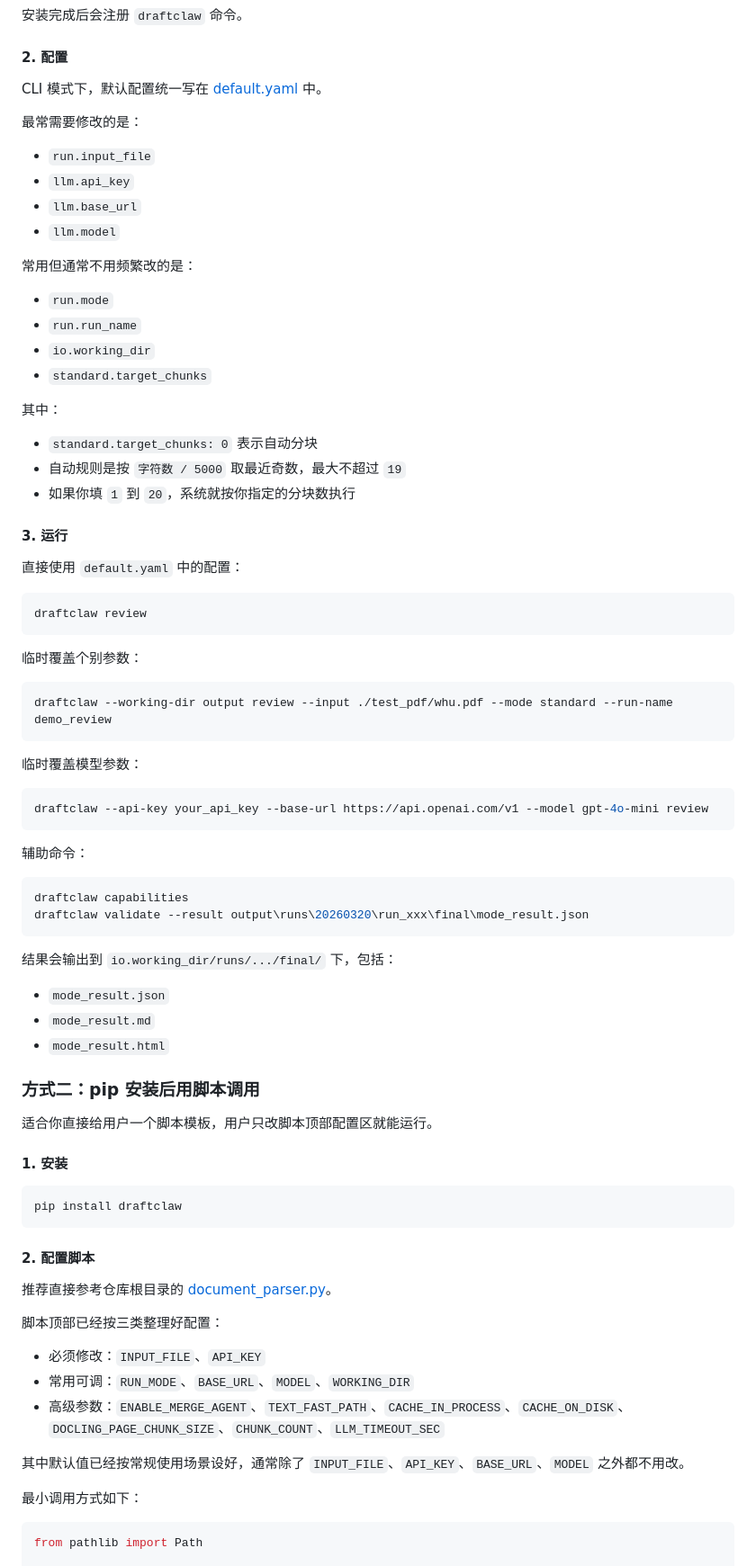
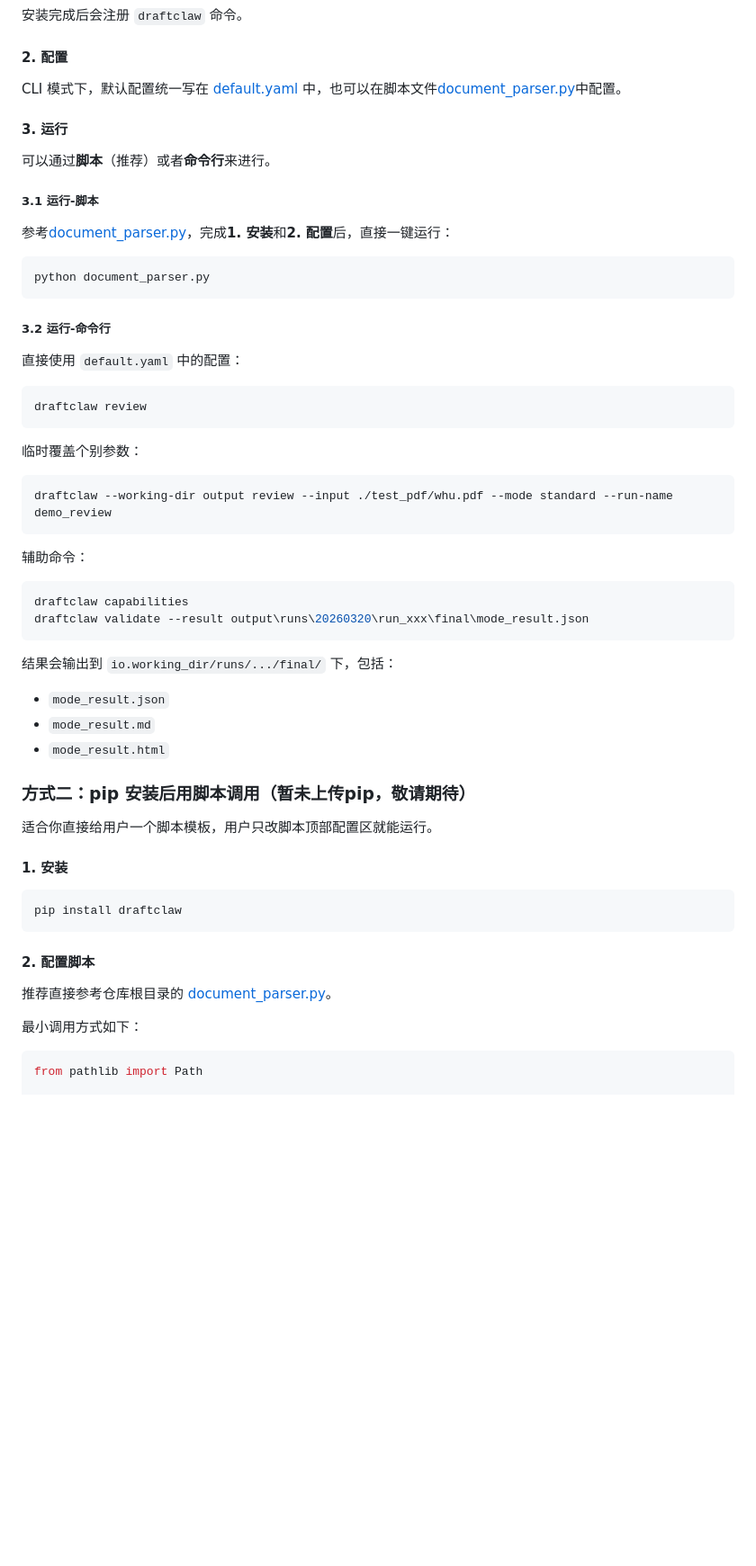
Before and after one commit to Fang7no/DraftClaw, a Markdown page: README.md, the part around one of its changes. Shown at 90% size. Drawn GitHub-style; blank space fills up the shorter version.

````diff
--- a/README.md
+++ b/README.md
@@ -31,29 +36,20 @@ pip install -e draftclaw
 
 #### 2. 配置
 
-CLI 模式下，默认配置统一写在 [default.yaml](./src/draftclaw/resources/configs/default.yaml) 中。
-
-最常需要修改的是：
-
-- `run.input_file`
-- `llm.api_key`
-- `llm.base_url`
-- `llm.model`
-
-常用但通常不用频繁改的是：
-
-- `run.mode`
-- `run.run_name`
-- `io.working_dir`
-- `standard.target_chunks`
-
-其中：
-
-- `standard.target_chunks: 0` 表示自动分块
-- 自动规则是按 `字符数 / 5000` 取最近奇数，最大不超过 `19`
-- 如果你填 `1` 到 `20`，系统就按你指定的分块数执行
+CLI 模式下，默认配置统一写在 [default.yaml](./src/draftclaw/resources/configs/default.yaml) 中，也可以在脚本文件[document_parser.py](./document_parser.py)中配置。
 
 #### 3. 运行
+
+可以通过**脚本**（推荐）或者**命令行**来进行。
+
+##### 3.1 运行-脚本
+
+参考[document_parser.py](./document_parser.py)，完成**1. 安装**和**2. 配置**后，直接一键运行：
+```bash
+python document_parser.py
+```
+
+##### 3.2 运行-命令行
 
 直接使用 `default.yaml` 中的配置：
 
@@ -65,12 +61,6 @@ draftclaw review
 
 ```bash
 draftclaw --working-dir output review --input ./test_pdf/whu.pdf --mode standard --run-name demo_review
-```
-
-临时覆盖模型参数：
-
-```bash
-draftclaw --api-key your_api_key --base-url https://api.openai.com/v1 --model gpt-4o-mini review
 ```
 
 辅助命令：
@@ -86,7 +76,7 @@ draftclaw validate --result output\runs\20260320\run_xxx\final\mode_result.json
 - `mode_result.md`
 - `mode_result.html`
 
-### 方式二：pip 安装后用脚本调用
+### 方式二：pip 安装后用脚本调用（暂未上传pip，敬请期待）
 
 适合你直接给用户一个脚本模板，用户只改脚本顶部配置区就能运行。
 
@@ -99,14 +89,6 @@ pip install draftclaw
 #### 2. 配置脚本
 
 推荐直接参考仓库根目录的 [document_parser.py](../document_parser.py)。
-
-脚本顶部已经按三类整理好配置：
-
-- 必须修改：`INPUT_FILE`、`API_KEY`
-- 常用可调：`RUN_MODE`、`BASE_URL`、`MODEL`、`WORKING_DIR`
-- 高级参数：`ENABLE_MERGE_AGENT`、`TEXT_FAST_PATH`、`CACHE_IN_PROCESS`、`CACHE_ON_DISK`、`DOCLING_PAGE_CHUNK_SIZE`、`CHUNK_COUNT`、`LLM_TIMEOUT_SEC`
-
-其中默认值已经按常规使用场景设好，通常除了 `INPUT_FILE`、`API_KEY`、`BASE_URL`、`MODEL` 之外都不用改。
 
 最小调用方式如下：
 
````
Also changed, not shown: other parts of README.md (+26 -19 lines).
